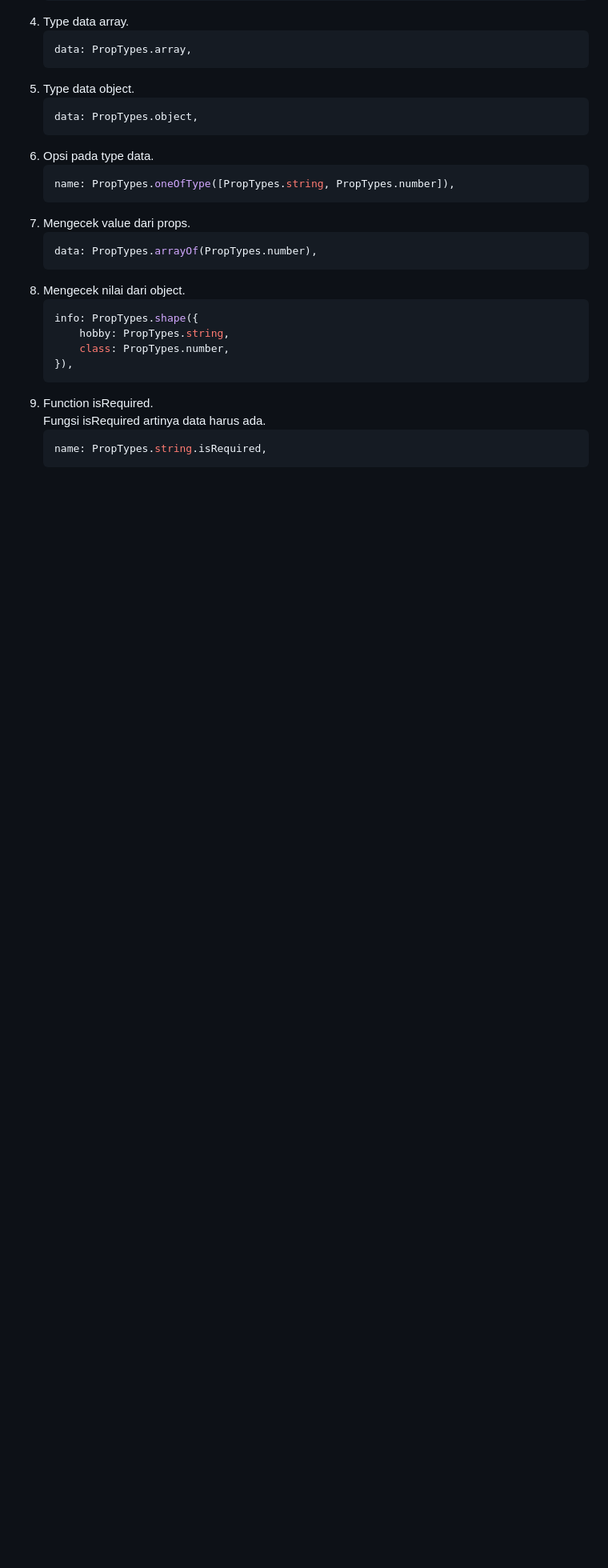
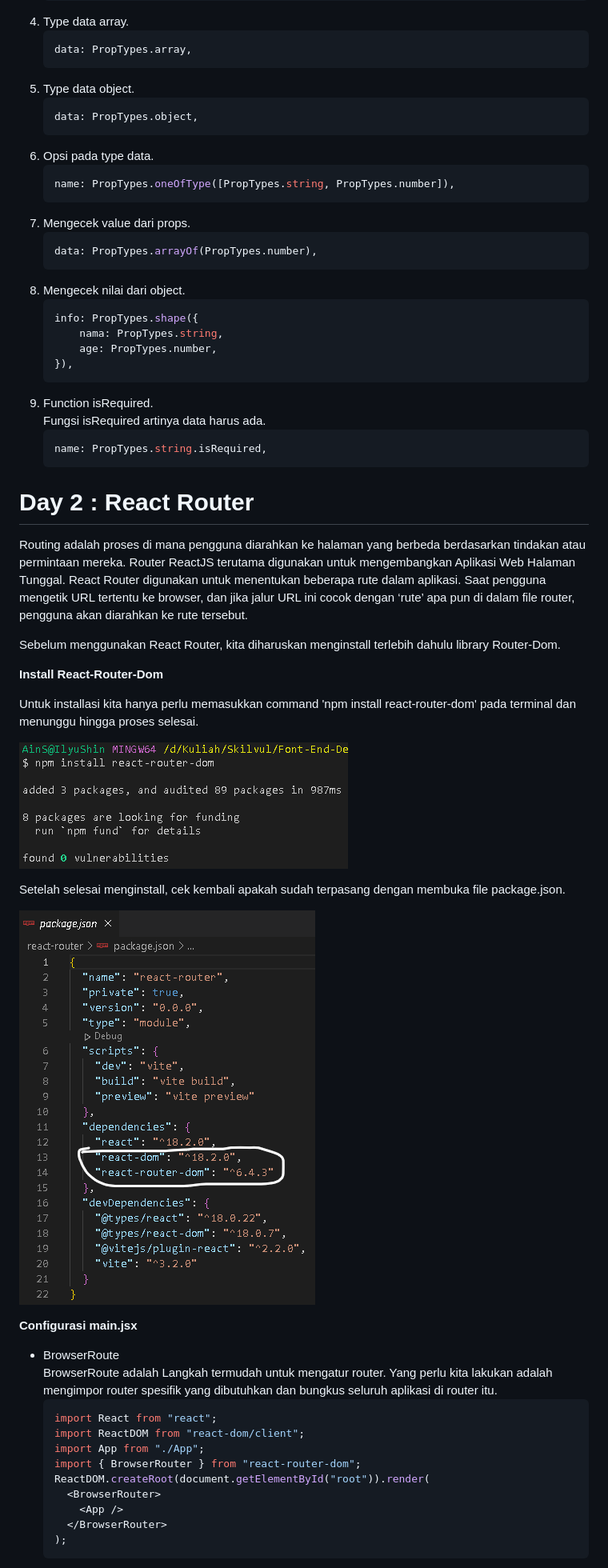
Before and after one commit to musadewo/Writing-Presentation, a Markdown page: Week-07/Readme.md, the part around the change printed below. Shown: that part at 80% size. Drawn GitHub-style; pictures changed too: Week-07/image/SS-router.png (added), Week-07/image/SS-router2.png (added); blank space fills up the shorter version.

````diff
--- a/Week-07/Readme.md
+++ b/Week-07/Readme.md
@@ -143,11 +143,43 @@ export default App;
 8. Mengecek nilai dari object. <br/>
    ```jsx
    info: PropTypes.shape({
-       hobby: PropTypes.string,
-       class: PropTypes.number,
+       nama: PropTypes.string,
+       age: PropTypes.number,
    }),
    ```
 9. Function isRequired. <br/>Fungsi isRequired artinya data harus ada. <br/>
    ```jsx
    name: PropTypes.string.isRequired,
    ```
+
+# Day 2 : React Router
+
+<p>Routing adalah proses di mana pengguna diarahkan ke halaman yang berbeda berdasarkan tindakan atau permintaan mereka. Router ReactJS terutama digunakan untuk mengembangkan Aplikasi Web Halaman Tunggal. React Router digunakan untuk menentukan beberapa rute dalam aplikasi. Saat pengguna mengetik URL tertentu ke browser, dan jika jalur URL ini cocok dengan ‘rute’ apa pun di dalam file router, pengguna akan diarahkan ke rute tersebut.</p>
+
+<p>Sebelum menggunakan React Router, kita diharuskan menginstall terlebih dahulu library Router-Dom.</p>
+
+<b>Install React-Router-Dom</b>
+
+<p>Untuk installasi kita hanya perlu memasukkan command 'npm install react-router-dom' pada terminal dan menunggu hingga proses selesai.</p>
+
+![](./image/SS-router.png)
+
+<p>Setelah selesai menginstall, cek kembali apakah sudah terpasang dengan membuka file package.json.</p>
+
+![](./image/SS-router2.png)
+
+<b>Configurasi main.jsx</b>
+
+- BrowserRoute <br/>BrowserRoute adalah Langkah termudah untuk mengatur router. Yang perlu kita lakukan adalah mengimpor router spesifik yang dibutuhkan dan bungkus seluruh aplikasi di router itu. <br/>
+  ```jsx
+  import React from "react";
+  import ReactDOM from "react-dom/client";
+  import App from "./App";
+  import { BrowserRouter } from "react-router-dom";
+  ReactDOM.createRoot(document.getElementById("root")).render(
+    <BrowserRouter>
+      <App />
+    </BrowserRouter>
+  );
+  ```
+
````
Also changed, not shown: other parts of Week-07/Readme.md (+167 -0 lines), Week-07/image/SS-router3.png (added), Week-07/image/SS-router4.png (added), 1 other file.
